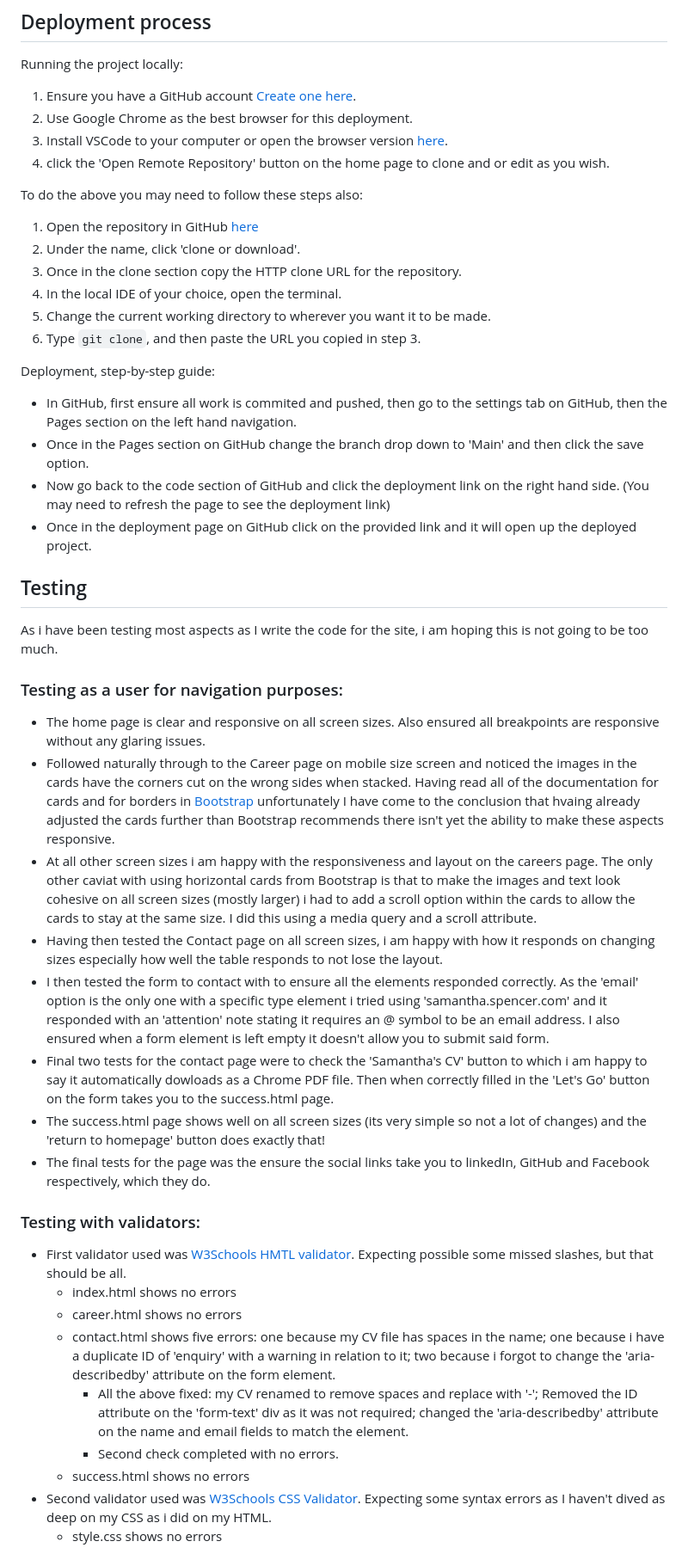
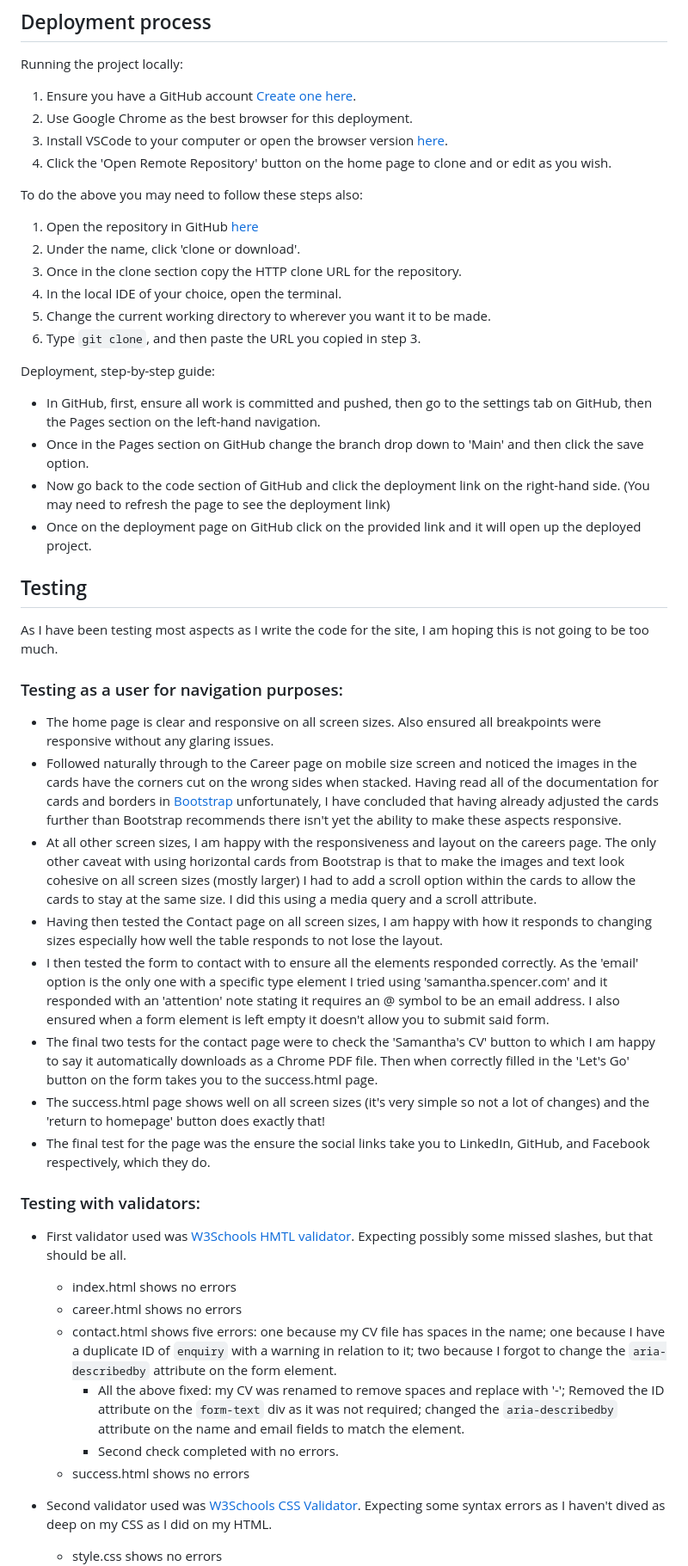
Before and after one commit to 14sammie41/samantha-spencer, a Markdown page: README.md, the part around the change printed below. Shown: that part at 86% size. GitHub-like rendering.

Commit message:
<Final adjustments made to README file after doing a grammarly check>

```diff
--- a/README.md
+++ b/README.md
@@ -70,7 +71,7 @@ Running the project locally:
 1. Ensure you have a GitHub account [Create one here](https://docs.github.com/en/get-started/start-your-journey/creating-an-account-on-github).
 2. Use Google Chrome as the best browser for this deployment.
 3. Install VSCode to your computer or open the browser version [here](https://vscode.dev/).
-4. click the 'Open Remote Repository' button on the home page to clone and or edit as you wish.
+4. Click the 'Open Remote Repository' button on the home page to clone and or edit as you wish.
 
 To do the above you may need to follow these steps also:
 1. Open the repository in GitHub [here](https://github.com/14sammie41/samantha-spencer)
@@ -81,33 +82,33 @@ To do the above you may need to follow these steps also:
 6. Type `git clone`, and then paste the URL you copied in step 3.
 
 Deployment, step-by-step guide:
-+ In GitHub, first ensure all work is commited and pushed, then go to the settings tab on GitHub, then the Pages section on the left hand navigation.
++ In GitHub, first, ensure all work is committed and pushed, then go to the settings tab on GitHub, then the Pages section on the left-hand navigation.
 + Once in the Pages section on GitHub change the branch drop down to 'Main' and then click the save option.
-+ Now go back to the code section of GitHub and click the deployment link on the right hand side. (You may need to refresh the page to see the deployment link)
-+ Once in the deployment page on GitHub click on the provided link and it will open up the deployed project.
++ Now go back to the code section of GitHub and click the deployment link on the right-hand side. (You may need to refresh the page to see the deployment link)
++ Once on the deployment page on GitHub click on the provided link and it will open up the deployed project.
 
 ## Testing
 
-As i have been testing most aspects as I write the code for the site, i am hoping this is not going to be too much.
+As I have been testing most aspects as I write the code for the site, I am hoping this is not going to be too much.
 
 ### Testing as a user for navigation purposes:
-+ The home page is clear and responsive on all screen sizes. Also ensured all breakpoints are responsive without any glaring issues.
-+ Followed naturally through to the Career page on mobile size screen and noticed the images in the cards have the corners cut on the wrong sides when stacked. Having read all of the documentation for cards and for borders in [Bootstrap](https://getbootstrap.com/docs/5.3/components/card/) unfortunately I have come to the conclusion that hvaing already adjusted the cards further than Bootstrap recommends there isn't yet the ability to make these aspects responsive.
-+ At all other screen sizes i am happy with the responsiveness and layout on the careers page. The only other caviat with using horizontal cards from Bootstrap is that to make the images and text look cohesive on all screen sizes (mostly larger) i had to add a scroll option within the cards to allow the cards to stay at the same size. I did this using a media query and a scroll attribute.
-+ Having then tested the Contact page on all screen sizes, i am happy with how it responds on changing sizes especially how well the table responds to not lose the layout.
-+ I then tested the form to contact with to ensure all the elements responded correctly. As the 'email' option is the only one with a specific type element i tried using 'samantha.spencer.com' and it responded with an 'attention' note stating it requires an @ symbol to be an email address. I also ensured when a form element is left empty it doesn't allow you to submit said form.
-+ Final two tests for the contact page were to check the 'Samantha's CV' button to which i am happy to say it automatically dowloads as a Chrome PDF file. Then when correctly filled in the 'Let's Go' button on the form takes you to the success.html page.
-+ The success.html page shows well on all screen sizes (its very simple so not a lot of changes) and the 'return to homepage' button does exactly that!
-+ The final tests for the page was the ensure the social links take you to linkedIn, GitHub and Facebook respectively, which they do.
++ The home page is clear and responsive on all screen sizes. Also ensured all breakpoints were responsive without any glaring issues.
++ Followed naturally through to the Career page on mobile size screen and noticed the images in the cards have the corners cut on the wrong sides when stacked. Having read all of the documentation for cards and borders in [Bootstrap](https://getbootstrap.com/docs/5.3/components/card/) unfortunately, I have concluded that having already adjusted the cards further than Bootstrap recommends there isn't yet the ability to make these aspects responsive.
++ At all other screen sizes, I am happy with the responsiveness and layout on the careers page. The only other caveat with using horizontal cards from Bootstrap is that to make the images and text look cohesive on all screen sizes (mostly larger) I had to add a scroll option within the cards to allow the cards to stay at the same size. I did this using a media query and a scroll attribute.
++ Having then tested the Contact page on all screen sizes, I am happy with how it responds to changing sizes especially how well the table responds to not lose the layout.
++ I then tested the form to contact with to ensure all the elements responded correctly. As the 'email' option is the only one with a specific type element I tried using 'samantha.spencer.com' and it responded with an 'attention' note stating it requires an @ symbol to be an email address. I also ensured when a form element is left empty it doesn't allow you to submit said form.
++ The final two tests for the contact page were to check the 'Samantha's CV' button to which I am happy to say it automatically downloads as a Chrome PDF file. Then when correctly filled in the 'Let's Go' button on the form takes you to the success.html page.
++ The success.html page shows well on all screen sizes (it's very simple so not a lot of changes) and the 'return to homepage' button does exactly that!
++ The final test for the page was the ensure the social links take you to LinkedIn, GitHub, and Facebook respectively, which they do.
 
 ### Testing with validators:
-+ First validator used was [W3Schools HMTL validator](https://validator.w3.org/#validate_by_input). Expecting possible some missed slashes, but that should be all.
++ First validator used was [W3Schools HMTL validator](https://validator.w3.org/#validate_by_input). Expecting possibly some missed slashes, but that should be all.
     + index.html shows no errors
     + career.html shows no errors
-    + contact.html shows five errors: one because my CV file has spaces in the name; one because i have a duplicate ID of 'enquiry' with a warning in relation to it; two because i forgot to change the 'aria-describedby' attribute on the form element.
-        + All the above fixed: my CV renamed to remove spaces and replace with '-'; Removed the ID attribute on the 'form-text' div as it was not required; changed the 'aria-describedby' attribute on the name and email fields to match the element.
+    + contact.html shows five errors: one because my CV file has spaces in the name; one because I have a duplicate ID of `enquiry` with a warning in relation to it; two because I forgot to change the `aria-describedby` attribute on the form element.
+        + All the above fixed: my CV was renamed to remove spaces and replace with '-'; Removed the ID attribute on the `form-text` div as it was not required; changed the `aria-describedby` attribute on the name and email fields to match the element.
         + Second check completed with no errors.
     + success.html shows no errors
-+ Second validator used was [W3Schools CSS Validator](https://jigsaw.w3.org/css-validator/#validate_by_input). Expecting some syntax errors as I haven't dived as deep on my CSS as i did on my HTML.
++ Second validator used was [W3Schools CSS Validator](https://jigsaw.w3.org/css-validator/#validate_by_input). Expecting some syntax errors as I haven't dived as deep on my CSS as I did on my HTML.
     + style.css shows no errors
 + Checked page using Chrome DevTools. Unsure what to expect, I think I have been pretty thorough with writing my code.
```
Also changed, not shown: other parts of README.md (+41 -38 lines).
